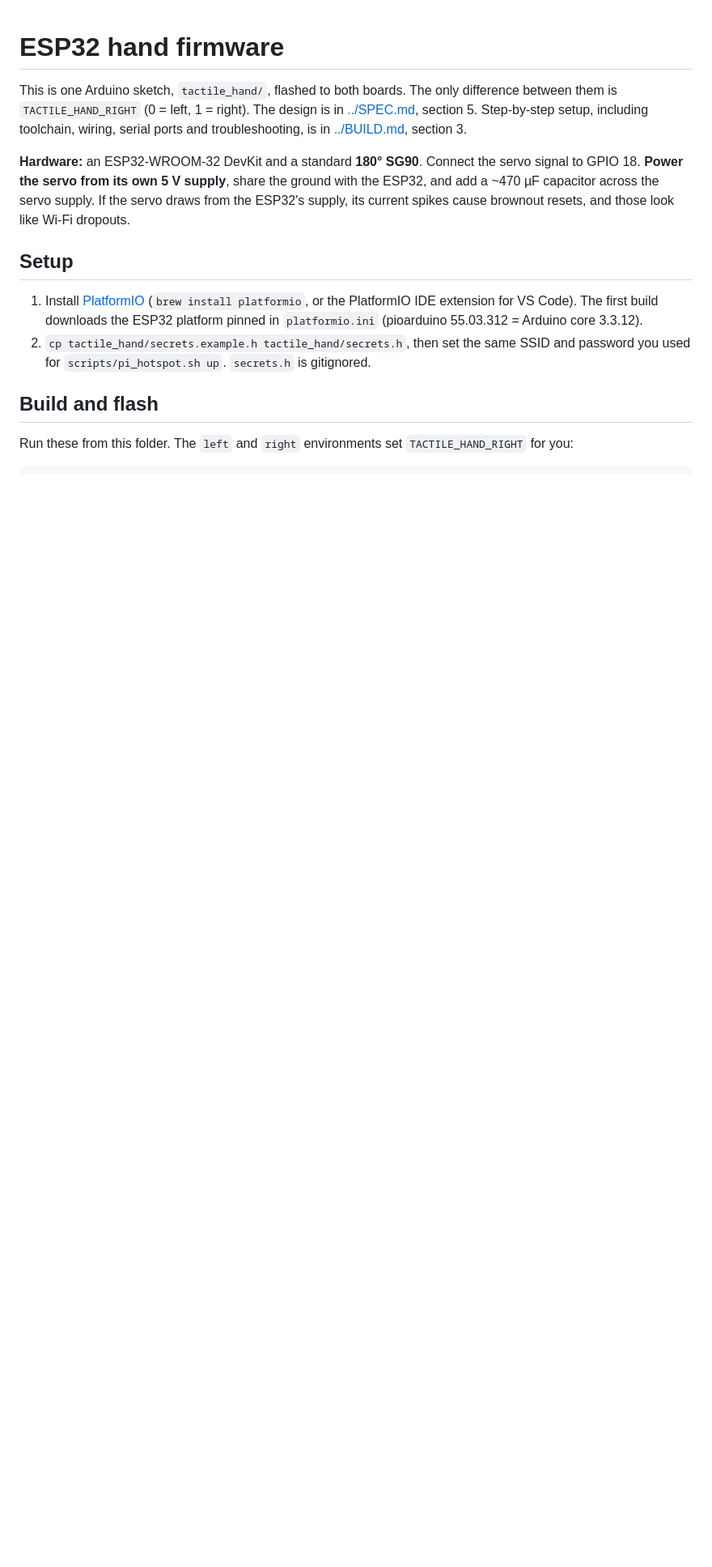
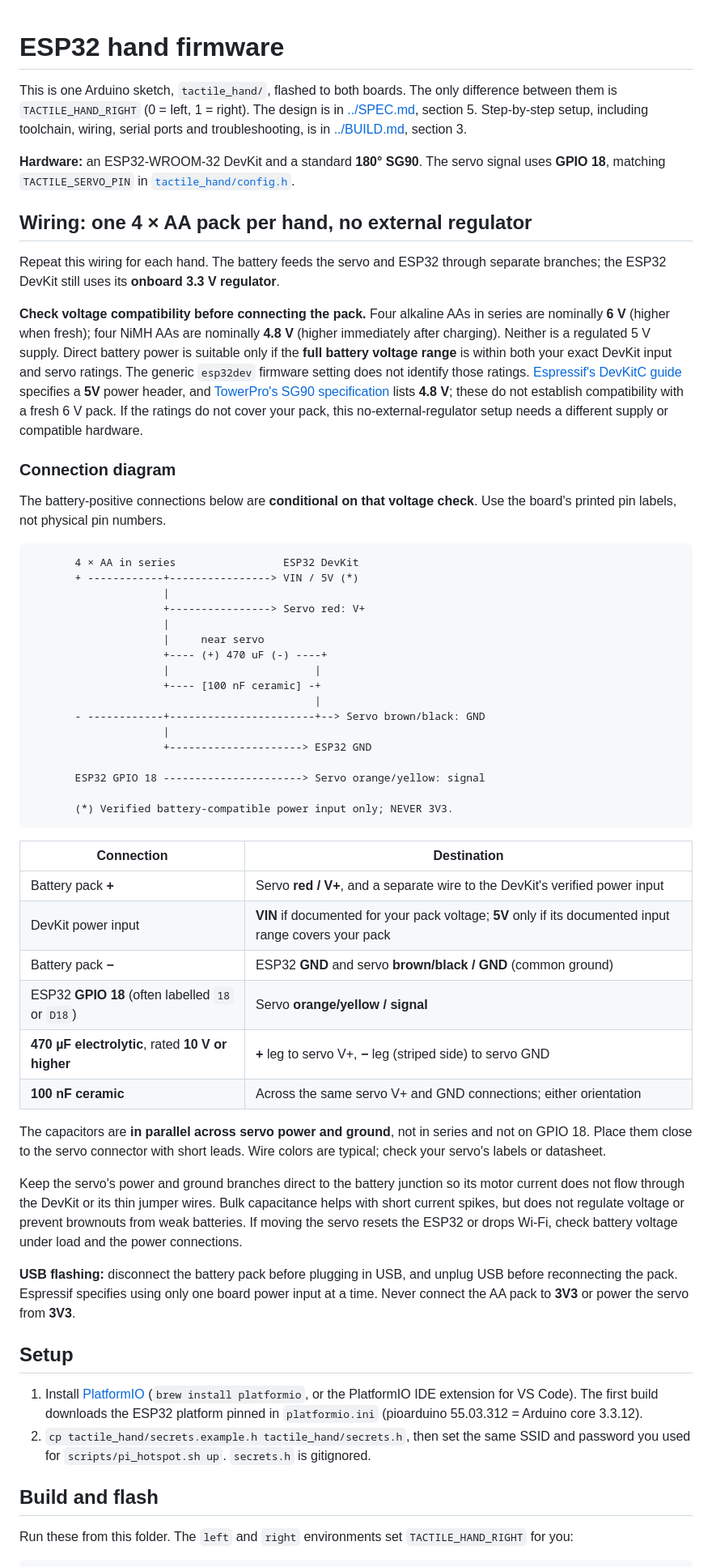
Before and after one commit to Hiptostee/hack-gt-2026, a Markdown page: tactileESP32/esp32/README.md, the part around the change. Shown at 81% size. GitHub-like rendering; blank space fills up the shorter version.

Commit message:
TEEHEEEEEEEfjaieowfjaoweijfoaiewjfoiawjfoiawejfa

````diff
--- a/tactileESP32/esp32/README.md
+++ b/tactileESP32/esp32/README.md
@@ -5,11 +5,76 @@ difference between them is `TACTILE_HAND_RIGHT` (0 = left, 1 = right). The desig
 [../SPEC.md](../SPEC.md), section 5. Step-by-step setup, including toolchain, wiring,
 serial ports and troubleshooting, is in [../BUILD.md](../BUILD.md), section 3.
 
-**Hardware:** an ESP32-WROOM-32 DevKit and a standard **180° SG90**. Connect the
-servo signal to GPIO 18.
-**Power the servo from its own 5 V supply**, share the ground with the ESP32, and add
-a ~470 µF capacitor across the servo supply. If the servo draws from the ESP32's
-supply, its current spikes cause brownout resets, and those look like Wi-Fi dropouts.
+**Hardware:** an ESP32-WROOM-32 DevKit and a standard **180° SG90**. The servo
+signal uses **GPIO 18**, matching `TACTILE_SERVO_PIN` in
+[`tactile_hand/config.h`](tactile_hand/config.h).
+
+## Wiring: one 4 × AA pack per hand, no external regulator
+
+Repeat this wiring for each hand. The battery feeds the servo and ESP32 through
+separate branches; the ESP32 DevKit still uses its **onboard 3.3 V regulator**.
+
+**Check voltage compatibility before connecting the pack.** Four alkaline AAs in
+series are nominally **6 V** (higher when fresh); four NiMH AAs are nominally
+**4.8 V** (higher immediately after charging). Neither is a regulated 5 V supply.
+Direct battery power is suitable only if the **full battery voltage range** is
+within both your exact DevKit input and servo ratings. The generic `esp32dev`
+firmware setting does not identify those ratings.
+[Espressif's DevKitC guide](https://docs.espressif.com/projects/esp-dev-kits/en/latest/esp32/esp32-devkitc/user_guide.html)
+specifies a **5V** power header, and
+[TowerPro's SG90 specification](https://towerpro.com.tw/product/sg90-7/)
+lists **4.8 V**; these do not establish compatibility with a fresh 6 V pack.
+If the ratings do not cover your pack, this no-external-regulator setup needs a
+different supply or compatible hardware.
+
+### Connection diagram
+
+The battery-positive connections below are **conditional on that voltage check**.
+Use the board's printed pin labels, not physical pin numbers.
+
+```text
+       4 × AA in series                 ESP32 DevKit
+       + ------------+----------------> VIN / 5V (*)
+                     |
+                     +----------------> Servo red: V+
+                     |
+                     |     near servo
+                     +---- (+) 470 uF (-) ----+
+                     |                       |
+                     +---- [100 nF ceramic] -+
+                                             |
+       - ------------+-----------------------+--> Servo brown/black: GND
+                     |
+                     +---------------------> ESP32 GND
+
+       ESP32 GPIO 18 ----------------------> Servo orange/yellow: signal
+
+       (*) Verified battery-compatible power input only; NEVER 3V3.
+```
+
+| Connection | Destination |
+|------------|-------------|
+| Battery pack **+** | Servo **red / V+**, and a separate wire to the DevKit's verified power input |
+| DevKit power input | **VIN** if documented for your pack voltage; **5V** only if its documented input range covers your pack |
+| Battery pack **−** | ESP32 **GND** and servo **brown/black / GND** (common ground) |
+| ESP32 **GPIO 18** (often labelled `18` or `D18`) | Servo **orange/yellow / signal** |
+| **470 µF electrolytic**, rated **10 V or higher** | **+** leg to servo V+, **−** leg (striped side) to servo GND |
+| **100 nF ceramic** | Across the same servo V+ and GND connections; either orientation |
+
+The capacitors are **in parallel across servo power and ground**, not in series
+and not on GPIO 18. Place them close to the servo connector with short leads.
+Wire colors are typical; check your servo's labels or datasheet.
+
+Keep the servo's power and ground branches direct to the battery junction so its
+motor current does not flow through the DevKit or its thin jumper wires. Bulk
+capacitance helps with short current spikes, but does not regulate voltage or
+prevent brownouts from weak batteries. If moving the servo resets the ESP32 or
+drops Wi-Fi, check battery voltage under load and the power connections.
+
+**USB flashing:** disconnect the battery pack before plugging in USB, and unplug
+USB before reconnecting the pack. Espressif specifies using only one board power
+input at a time. Never connect the AA pack to **3V3** or power the servo from
+**3V3**.
 
 ## Setup
 
````
Also changed, not shown: tactileESP32/BUILD.md (+16 -24 lines).
